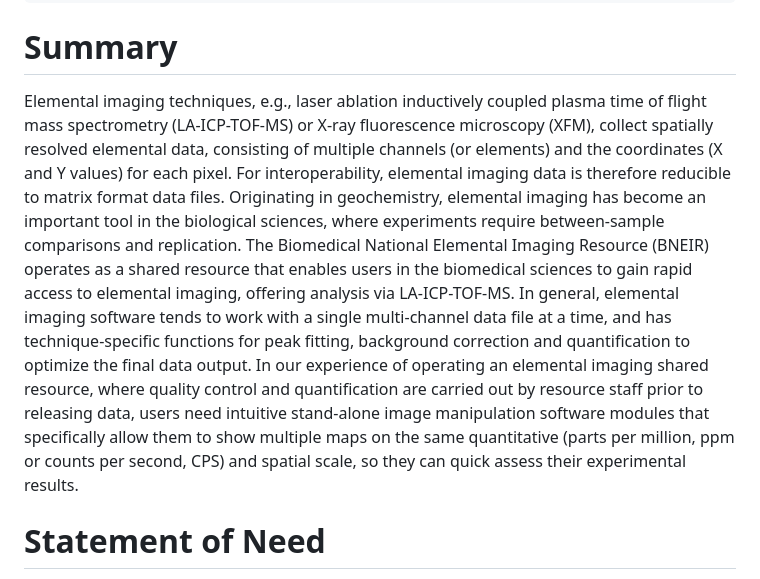
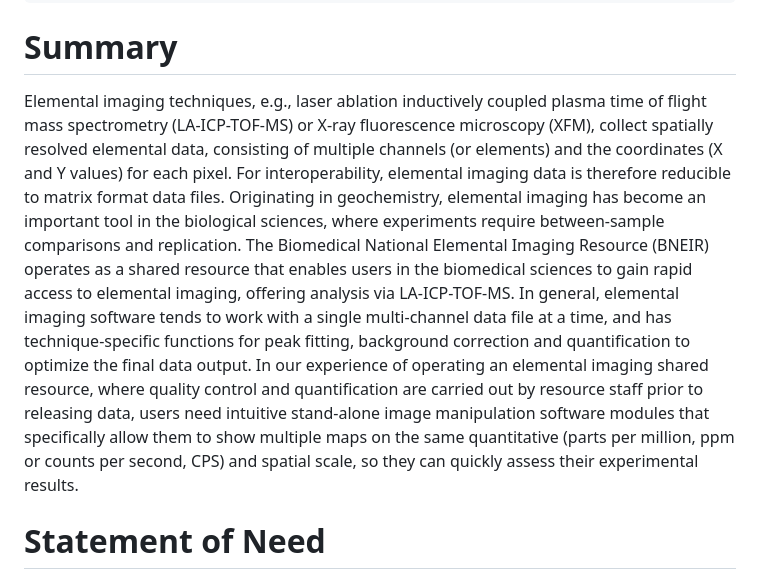
Before and after one commit to twinmum1277/scalebaron, a Markdown page: paper.md, the part around the change. Rendered like a GitHub page.

Commit message:
Update paper.md
edits

```diff
--- a/paper.md
+++ b/paper.md
@@ -24,7 +24,7 @@ bibliography: paper.bib
 
 # Summary
 
-Elemental imaging techniques, e.g., laser ablation inductively coupled plasma time of flight mass spectrometry (LA-ICP-TOF-MS) or X-ray fluorescence microscopy (XFM), collect spatially resolved elemental data, consisting of multiple channels (or elements) and the coordinates (X and Y values) for each pixel. For interoperability, elemental imaging data is therefore reducible to matrix format data files. Originating in geochemistry, elemental imaging has become an important tool in the biological sciences, where experiments require between-sample comparisons and replication. The Biomedical National Elemental Imaging Resource (BNEIR) operates as a shared resource that enables users in the biomedical sciences to gain rapid access to elemental imaging, offering analysis via LA-ICP-TOF-MS. In general, elemental imaging software tends to work with a single multi-channel data file at a time, and has technique-specific functions for peak fitting, background correction and quantification to optimize the final data output. In our experience of operating an elemental imaging shared resource, where quality control and quantification are carried out by resource staff prior to releasing data, users need intuitive stand-alone image manipulation software modules that specifically allow them to show multiple maps on the same quantitative (parts per million, ppm or counts per second, CPS) and spatial scale, so they can quick assess their experimental results.
+Elemental imaging techniques, e.g., laser ablation inductively coupled plasma time of flight mass spectrometry (LA-ICP-TOF-MS) or X-ray fluorescence microscopy (XFM), collect spatially resolved elemental data, consisting of multiple channels (or elements) and the coordinates (X and Y values) for each pixel. For interoperability, elemental imaging data is therefore reducible to matrix format data files. Originating in geochemistry, elemental imaging has become an important tool in the biological sciences, where experiments require between-sample comparisons and replication. The Biomedical National Elemental Imaging Resource (BNEIR) operates as a shared resource that enables users in the biomedical sciences to gain rapid access to elemental imaging, offering analysis via LA-ICP-TOF-MS. In general, elemental imaging software tends to work with a single multi-channel data file at a time, and has technique-specific functions for peak fitting, background correction and quantification to optimize the final data output. In our experience of operating an elemental imaging shared resource, where quality control and quantification are carried out by resource staff prior to releasing data, users need intuitive stand-alone image manipulation software modules that specifically allow them to show multiple maps on the same quantitative (parts per million, ppm or counts per second, CPS) and spatial scale, so they can quickly assess their experimental results.
 
 # Statement of Need
 
```
